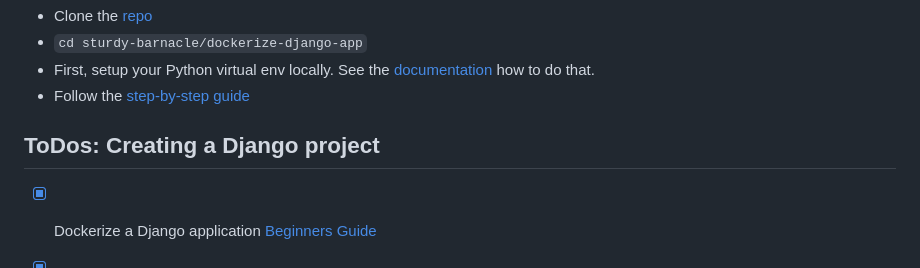
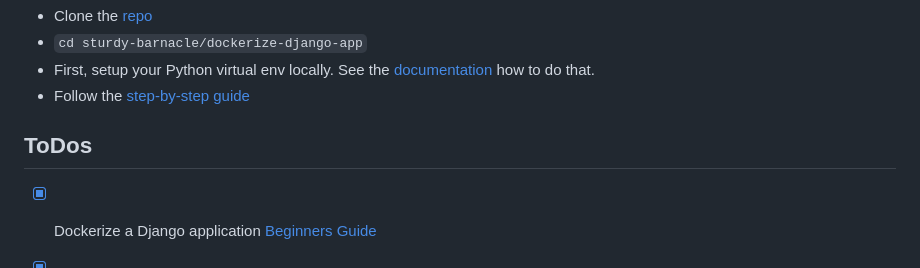
Before and after one commit to agcdtmr/sturdy-barnacle, a Markdown page: dockerize-django-app/README.md, the part around the change. Drawn GitHub-style.

```diff
--- a/dockerize-django-app/README.md
+++ b/dockerize-django-app/README.md
@@ -8,7 +8,7 @@
 - Follow the [step-by-step guide](https://anj.hashnode.dev/dockerize-a-python-django-app)
 
 
-## ToDos: Creating a Django project
+## ToDos
 
 - [x] Dockerize a Django application [Beginners Guide](https://www.youtube.com/watch?v=W5Ov0H7E_o4&list=PLOLrQ9Pn6cazCfL7v4CdaykNoWMQymM_C&index=1)
 - [x] Write a documentation inspired by this [blog](https://dockerize.io/guides/python-django-guide)
```
